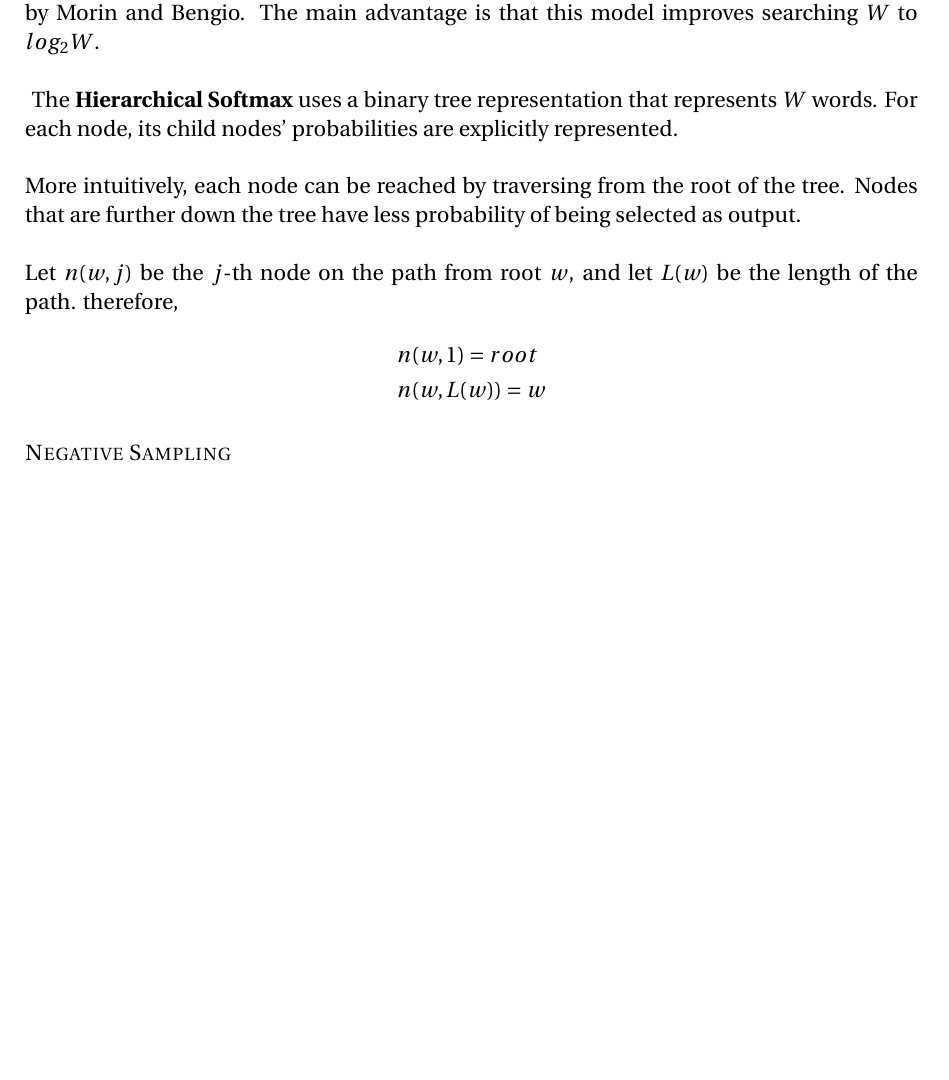
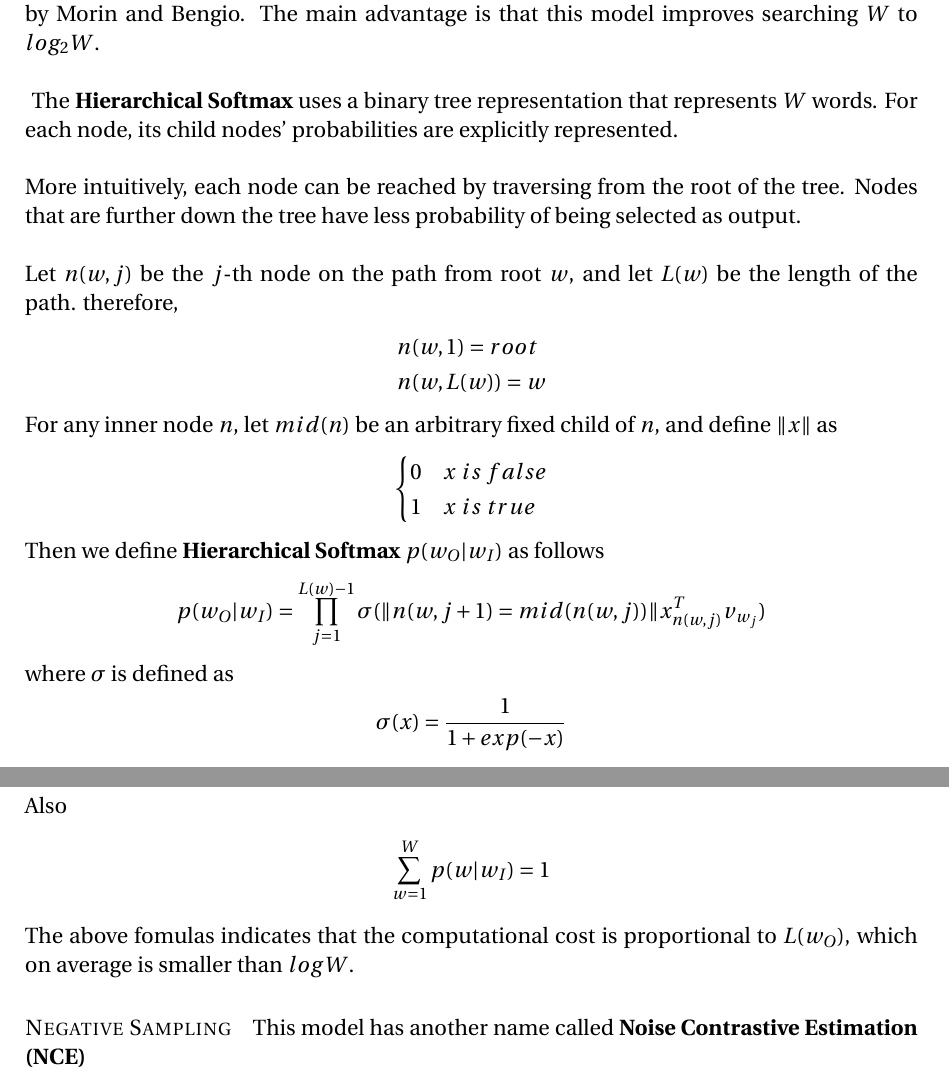
Before and after one commit to XifeiNi/two-sigma-predict-stock-using-news, a LaTeX document (paper.tex): part of page 14 of 15 before the commit and two parts of pages 14 and 15 of 16 after it, the two joined at a grey line, cut so that both start at the same text, the shorter picture padded with empty space. Compiled offline with pdfLaTeX.

Commit message:
Noise Contrastive Estimation (NCE) and Hierarchical Softmax

```diff
--- a/paper.tex
+++ b/paper.tex
@@ -10,6 +10,7 @@
 \documentclass[paper=a4, fontsize=12pt]{scrartcl}
 
 \usepackage{url}
+\usepackage{amsmath}
 
 \usepackage{hyperref}
 \usepackage{graphicx}
@@ -333,7 +334,26 @@ Let $n(w, j)$ be the $j$-th node on the path from root $w$, and let $L(w)$ be th
 & n(w, 1) = root \\
 & n(w, L(w)) = w
 \end{align*}
-\subparagraph{Negative Sampling}
+For any inner node $n$, let $mid(n)$ be an arbitrary fixed child of $n$, and define $\| x \|$ as
+\[ \begin{cases}
+      0 & x \ is \  false\\
+      1 & x \ is \ true
+   \end{cases}
+\]
+Then we define \textbf{Hierarchical Softmax} $p(w_O | w_I)$ as follows
+\begin{align*}
+p(w_O | w_I) = \prod^{L(w)-1}_{j = 1} \sigma ( \| n(w, j + 1) = mid(n(w, j))\| x_{n(w, j)}^{T} v_{w_j} )
+\end{align*}
+where $\sigma$ is defined as
+\begin{align*}
+\sigma(x) = \frac{1}{1 + exp(-x)}
+\end{align*}
+Also
+\begin{align*}
+\sum^W_{w = 1} p(w | w_I) = 1
+\end{align*}
+The above fomulas indicates that the computational cost is proportional to $L(w_O)$, which on average is smaller than $logW$.
+\subparagraph{Negative Sampling} This model has another name called \textbf{Noise Contrastive Estimation (NCE)}
 
 
 
```
Also changed, not shown: paper.pdf, 3 other files.
